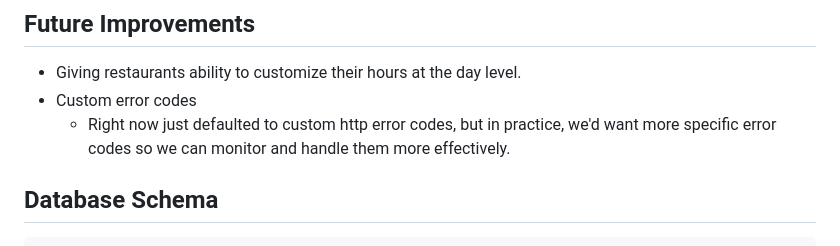
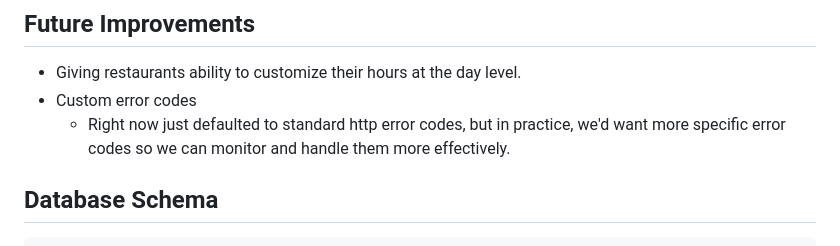
Before and after one commit to eddietapia/reservations, a Markdown page: README.md, the part around the change. Rendered like a GitHub page.

```diff
--- a/README.md
+++ b/README.md
@@ -170,7 +170,7 @@ This script verifies that the system properly prevents users from having overlap
 
 - Giving restaurants ability to customize their hours at the day level.
 - Custom error codes
-  - Right now just defaulted to custom http error codes, but in practice, we'd want more specific error codes so we can monitor and handle them more effectively.
+  - Right now just defaulted to standard http error codes, but in practice, we'd want more specific error codes so we can monitor and handle them more effectively.
 
 ## Database Schema
 
```
